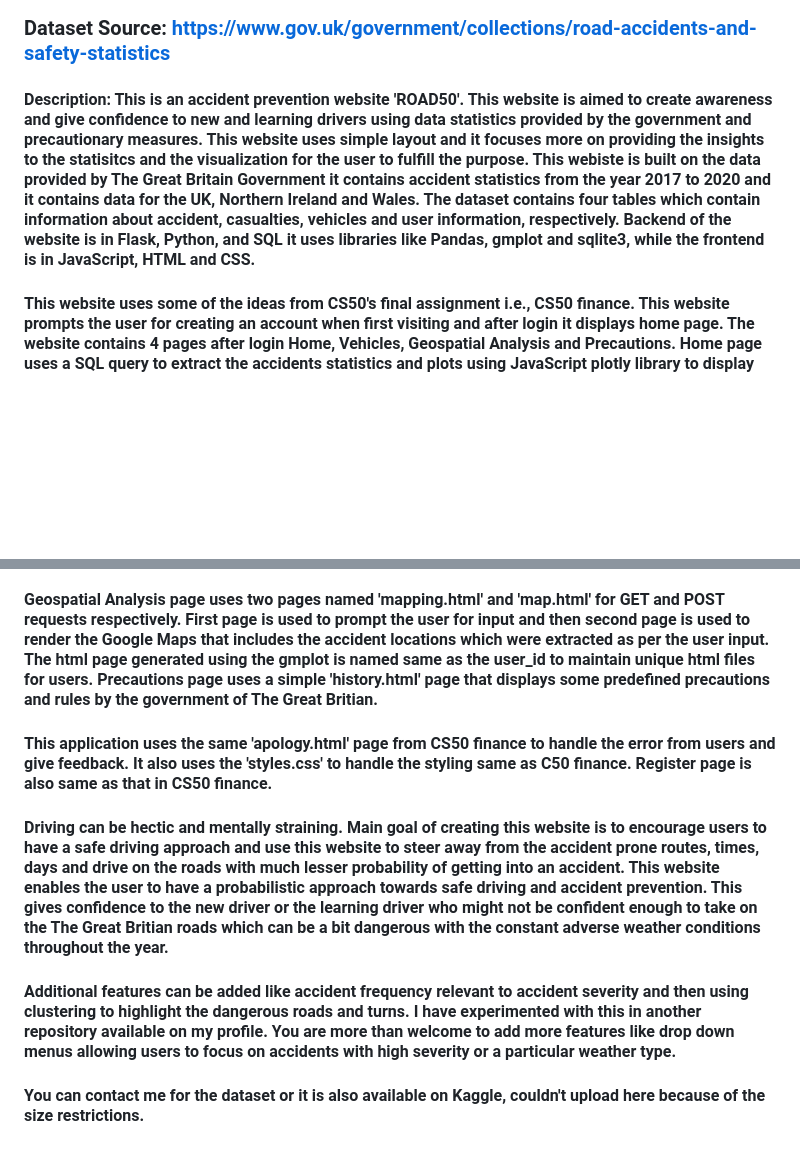
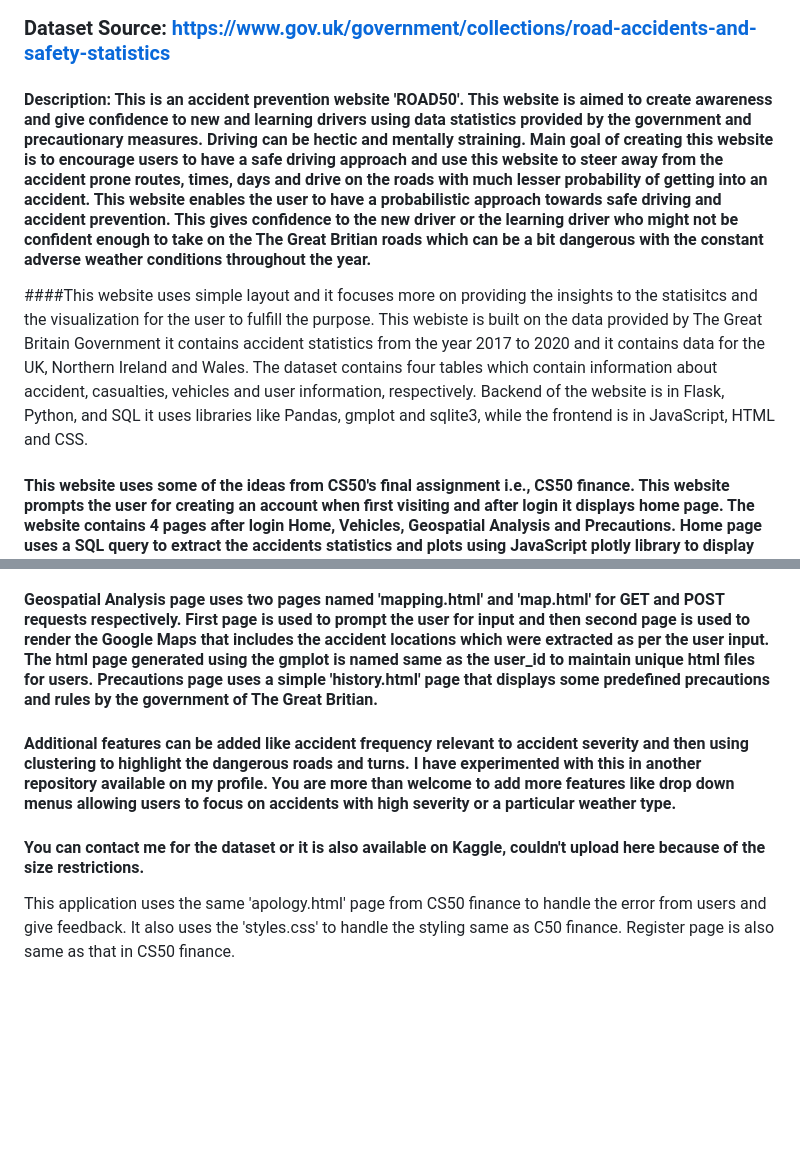
Before and after one commit to Uzeee5000/ROAD50, a Markdown page: README.md, 2 parts joined by grey strips. GitHub-like rendering; blank space fills up the shorter version.

```diff
--- a/README.md
+++ b/README.md
@@ -1,12 +1,12 @@
 # ROAD50
 #### Video Demo:  <https://www.youtube.com/watch?v=DSQkJdyYo8M>
 ### Dataset Source: <https://www.gov.uk/government/collections/road-accidents-and-safety-statistics>
-#### Description: This is an accident prevention website 'ROAD50'. This website is aimed to create awareness and give confidence to new and learning drivers using data statistics provided by the government and precautionary measures. This website uses simple layout and it focuses more on providing the insights to the statisitcs and the visualization for the user to fulfill the purpose. This webiste is built on the data provided by The Great Britain Government it contains accident statistics from the year 2017 to 2020 and it contains data for the UK, Northern Ireland and Wales. The dataset contains four tables which contain information about accident, casualties, vehicles and user information, respectively. Backend of the website is in Flask, Python, and SQL it uses libraries like Pandas, gmplot and sqlite3, while the frontend is in JavaScript, HTML and CSS.
+#### Description: This is an accident prevention website 'ROAD50'. This website is aimed to create awareness and give confidence to new and learning drivers using data statistics provided by the government and precautionary measures. Driving can be hectic and mentally straining. Main goal of creating this website is to encourage users to have a safe driving approach and use this website to steer away from the accident prone routes, times, days and drive on the roads with much lesser probability of getting into an accident. This website enables the user to have a probabilistic approach towards safe driving and accident prevention. This gives confidence to the new driver or the learning driver who might not be confident enough to take on the The Great Britian roads which can be a bit dangerous with the constant adverse weather conditions throughout the year.
+####This website uses simple layout and it focuses more on providing the insights to the statisitcs and the visualization for the user to fulfill the purpose. This webiste is built on the data provided by The Great Britain Government it contains accident statistics from the year 2017 to 2020 and it contains data for the UK, Northern Ireland and Wales. The dataset contains four tables which contain information about accident, casualties, vehicles and user information, respectively. Backend of the website is in Flask, Python, and SQL it uses libraries like Pandas, gmplot and sqlite3, while the frontend is in JavaScript, HTML and CSS.
 #### This website uses some of the ideas from CS50's final assignment i.e., CS50 finance. This website prompts the user for creating an account when first visiting and after login it displays home page. The website contains 4 pages after login Home, Vehicles, Geospatial Analysis and Precautions. Home page uses a SQL query to extract the accidents statistics and plots using JavaScript plotly library to display accidents frequency. Vehicles page prompts user for a specific vehicle type and then on submission it displays accidents frequency for the selected vehicle type. Geospatial Analysis page prompts user for county name and city name, using that input in the backend SQL query extracts the data relevant to that geographic area and uses gmplot library to plot the data on google map by generating a HTML page and saving it in static folder and then displays it in a new html page with a heading on top. Fourth page of this website i.e. Precautions is a html page that displays general precautionary measures and general guidelines from the government related to safe driving practicies and following traffic laws.
 #### Server-side of this application is written in python, Flask framework and it uses SQL query to extract data and then converts it into pandas DataFrame which makes it easier to work with the data. It uses filesystem to configure session using Flask framework. For every page there is a function which uses 'GET' and 'POST' requests to deal with different types of requests. This website uses some of the inbuilt python functions like value_counts, it makes a lot of use of list comprehensions. It imports some functions like get_county_center, vehicle_dict and get_stats from a separate file called helpers. It makes code in the main file recursive and uses the functions efficiently.
 #### This application consists of ten html files in the templates folder that are displayed by the different application routes accordingly. It also generates a html page for every user using gmplot when they want to visualize the accident locations on Google Maps using gmplot library and this page is stored in the static folder. Apology, login and register pages are same as in the CS50 finance. The home page uses plotly to plot accidents frequency per day and per hour for the year of 2020. The Vehicle page uses two html pages named 'vehicles.html' and 'vplot.html' to handle the GET and POST requests respectively. It displays statistics for the specific vehicle type by using a sql query to extract data and then using pandas library to manipulate the data into desired data type and eventually fed to the html page to be plotted.
 #### Geospatial Analysis page uses two pages named 'mapping.html' and 'map.html' for GET and POST requests respectively. First page is used to prompt the user for input and then second page is used to render the Google Maps that includes the accident locations which were extracted as per the user input. The html page generated using the gmplot is named same as the user_id to maintain unique html files for users. Precautions page uses a simple 'history.html' page that displays some predefined precautions and rules by the government of The Great Britian.
-#### This application uses the same 'apology.html' page from CS50 finance to handle the error from users and give feedback. It also uses the 'styles.css' to handle the styling same as C50 finance. Register page is also same as that in CS50 finance.
-#### Driving can be hectic and mentally straining. Main goal of creating this website is to encourage users to have a safe driving approach and use this website to steer away from the accident prone routes, times, days and drive on the roads with much lesser probability of getting into an accident. This website enables the user to have a probabilistic approach towards safe driving and accident prevention. This gives confidence to the new driver or the learning driver who might not be confident enough to take on the The Great Britian roads which can be a bit dangerous with the constant adverse weather conditions throughout the year.
 #### Additional features can be added like accident frequency relevant to accident severity and then using clustering to highlight the dangerous roads and turns. I have experimented with this in another repository available on my profile. You are more than welcome to add more features like drop down menus allowing users to focus on accidents with high severity or a particular weather type.
 #### You can contact me for the dataset or it is also available on Kaggle, couldn't upload here because of the size restrictions.
+This application uses the same 'apology.html' page from CS50 finance to handle the error from users and give feedback. It also uses the 'styles.css' to handle the styling same as C50 finance. Register page is also same as that in CS50 finance.
```
